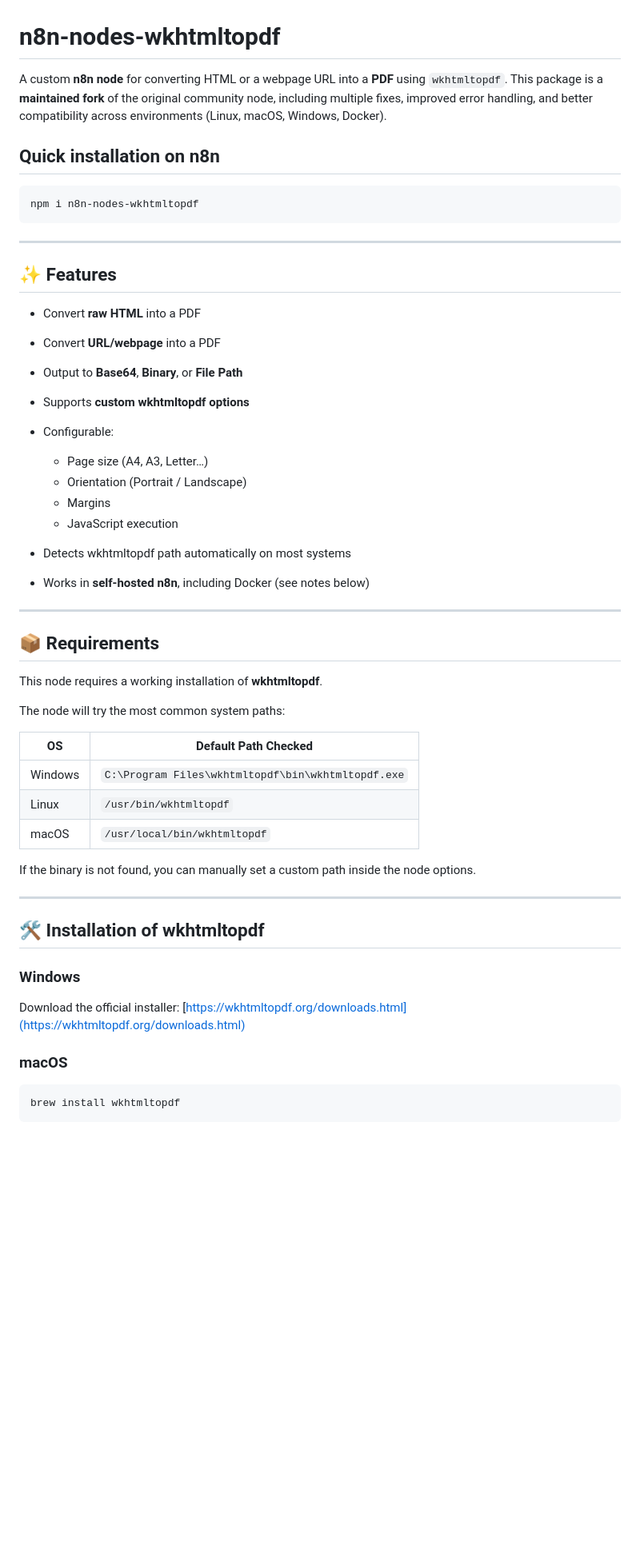
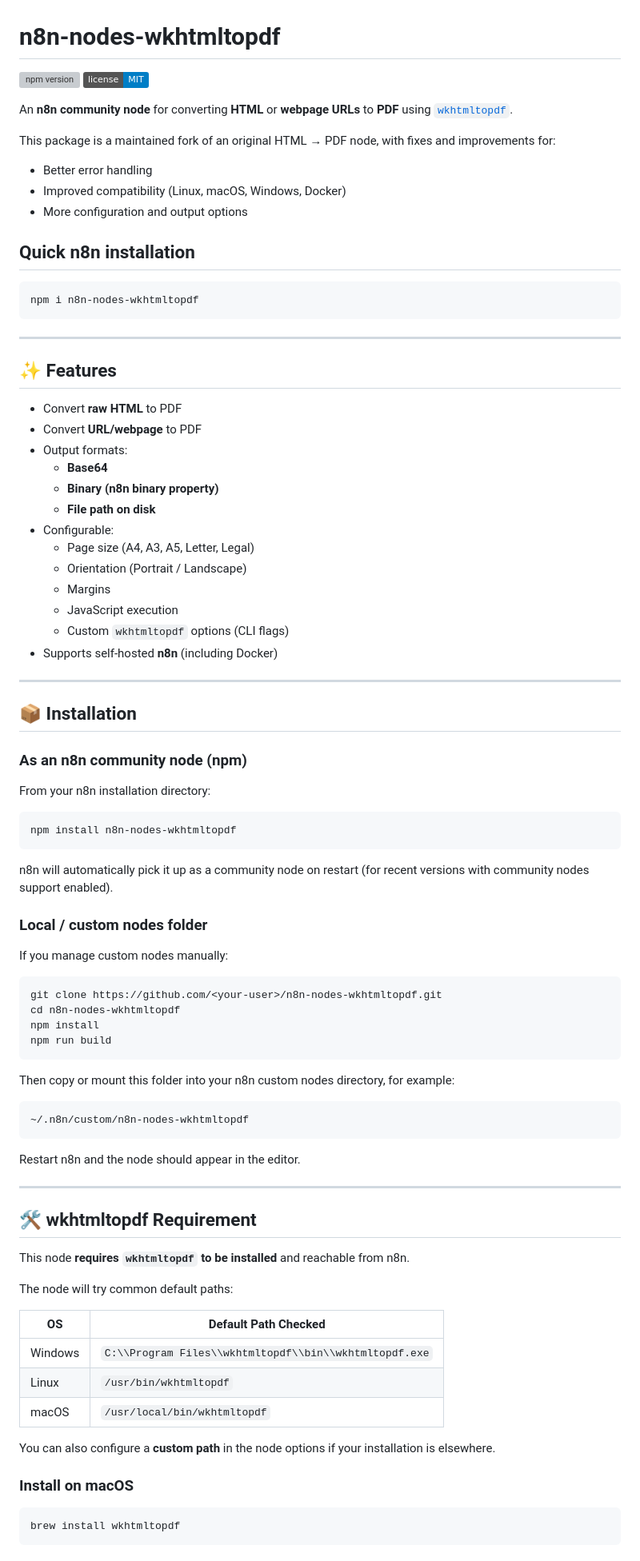
Before and after one commit to JimmyMtl/n8n-nodes-wkhtmltopdf, a Markdown page: README.md, the part around the change printed below. Shown: that part at 80% size. Rendered like a GitHub page; badges without logos; blank space fills up the shorter version; grey boxes are pictures that could not be loaded.

`````diff
--- a/README.md
+++ b/README.md
@@ -1,9 +1,16 @@
 # n8n-nodes-wkhtmltopdf
 
-A custom **n8n node** for converting HTML or a webpage URL into a **PDF** using `wkhtmltopdf`.
-This package is a **maintained fork** of the original community node, including multiple fixes, improved error handling, and better compatibility across environments (Linux, macOS, Windows, Docker).
+[![npm version](https://img.shields.io/npm/v/n8n-nodes-wkhtmltopdf.svg)](https://www.npmjs.com/package/n8n-nodes-wkhtmltopdf)
+[![License: MIT](https://img.shields.io/badge/license-MIT-blue.svg)](./LICENSE)
 
-## Quick installation on n8n
+An **n8n community node** for converting **HTML** or **webpage URLs** to **PDF** using [`wkhtmltopdf`](https://wkhtmltopdf.org/).
+
+This package is a maintained fork of an original HTML → PDF node, with fixes and improvements for:
+- Better error handling
+- Improved compatibility (Linux, macOS, Windows, Docker)
+- More configuration and output options
+
+## Quick n8n installation
 
 ```bash
 npm i n8n-nodes-wkhtmltopdf
@@ -13,45 +20,70 @@ npm i n8n-nodes-wkhtmltopdf
 
 ## ✨ Features
 
-* Convert **raw HTML** into a PDF
-* Convert **URL/webpage** into a PDF
-* Output to **Base64**, **Binary**, or **File Path**
-* Supports **custom wkhtmltopdf options**
-* Configurable:
-
-  * Page size (A4, A3, Letter…)
-  * Orientation (Portrait / Landscape)
-  * Margins
-  * JavaScript execution
-* Detects wkhtmltopdf path automatically on most systems
-* Works in **self-hosted n8n**, including Docker (see notes below)
+- Convert **raw HTML** to PDF
+- Convert **URL/webpage** to PDF
+- Output formats:
+  - **Base64**
+  - **Binary (n8n binary property)**
+  - **File path on disk**
+- Configurable:
+  - Page size (A4, A3, A5, Letter, Legal)
+  - Orientation (Portrait / Landscape)
+  - Margins
+  - JavaScript execution
+  - Custom `wkhtmltopdf` options (CLI flags)
+- Supports self-hosted **n8n** (including Docker)
 
 ---
 
-## 📦 Requirements
+## 📦 Installation
 
-This node requires a working installation of **wkhtmltopdf**.
+### As an n8n community node (npm)
 
-The node will try the most common system paths:
+From your n8n installation directory:
 
-| OS      | Default Path Checked                               |
-| ------- | -------------------------------------------------- |
-| Windows | `C:\Program Files\wkhtmltopdf\bin\wkhtmltopdf.exe` |
-| Linux   | `/usr/bin/wkhtmltopdf`                             |
-| macOS   | `/usr/local/bin/wkhtmltopdf`                       |
+```bash
+npm install n8n-nodes-wkhtmltopdf
+````
 
-If the binary is not found, you can manually set a custom path inside the node options.
+n8n will automatically pick it up as a community node on restart (for recent versions with community nodes support enabled).
+
+### Local / custom nodes folder
+
+If you manage custom nodes manually:
+
+```bash
+git clone https://github.com/<your-user>/n8n-nodes-wkhtmltopdf.git
+cd n8n-nodes-wkhtmltopdf
+npm install
+npm run build
+```
+
+Then copy or mount this folder into your n8n custom nodes directory, for example:
+
+```text
+~/.n8n/custom/n8n-nodes-wkhtmltopdf
+```
+
+Restart n8n and the node should appear in the editor.
 
 ---
 
-## 🛠 Installation of wkhtmltopdf
+## 🛠 wkhtmltopdf Requirement
 
-### **Windows**
+This node **requires `wkhtmltopdf` to be installed** and reachable from n8n.
 
-Download the official installer:
-[https://wkhtmltopdf.org/downloads.html](https://wkhtmltopdf.org/downloads.html)
+The node will try common default paths:
 
-### **macOS**
+| OS      | Default Path Checked                                   |
+| ------- | ------------------------------------------------------ |
+| Windows | `C:\\Program Files\\wkhtmltopdf\\bin\\wkhtmltopdf.exe` |
+| Linux   | `/usr/bin/wkhtmltopdf`                                 |
+| macOS   | `/usr/local/bin/wkhtmltopdf`                           |
+
+You can also configure a **custom path** in the node options if your installation is elsewhere.
+
+### Install on macOS
 
 ```bash
 brew install wkhtmltopdf
`````
Also changed, not shown: other parts of README.md (+78 -98 lines).
